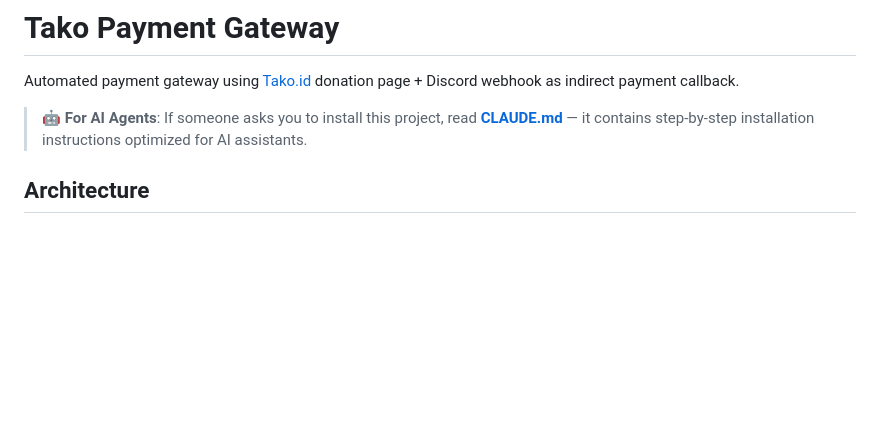
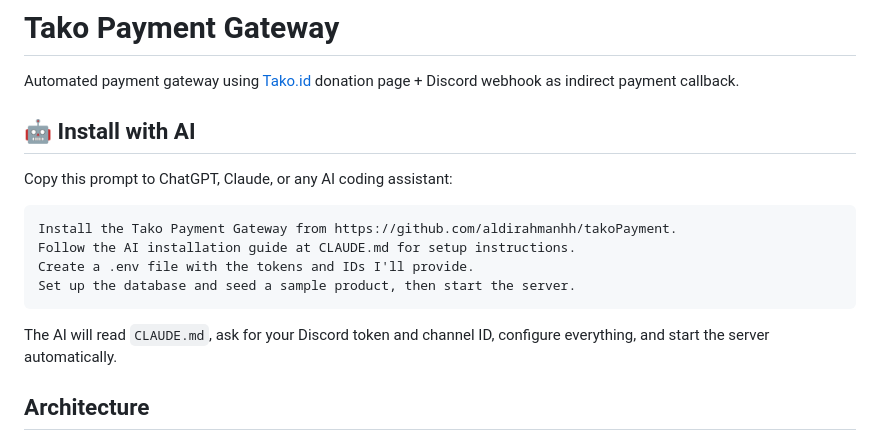
Before and after one commit to aldirahmanhh/takoPayment, a Markdown page: README.md, the part around the change. Drawn GitHub-style; blank space fills up the shorter version.

Commit message:
docs: copy-paste AI install prompt block

````diff
--- a/README.md
+++ b/README.md
@@ -2,7 +2,18 @@
 
 Automated payment gateway using [Tako.id](https://tako.id) donation page + Discord webhook as indirect payment callback.
 
-> **🤖 For AI Agents**: If someone asks you to install this project, read **[CLAUDE.md](CLAUDE.md)** — it contains step-by-step installation instructions optimized for AI assistants.
+## 🤖 Install with AI
+
+Copy this prompt to ChatGPT, Claude, or any AI coding assistant:
+
+```
+Install the Tako Payment Gateway from https://github.com/aldirahmanhh/takoPayment.
+Follow the AI installation guide at CLAUDE.md for setup instructions.
+Create a .env file with the tokens and IDs I'll provide.
+Set up the database and seed a sample product, then start the server.
+```
+
+The AI will read `CLAUDE.md`, ask for your Discord token and channel ID, configure everything, and start the server automatically.
 
 ## Architecture
 
````
